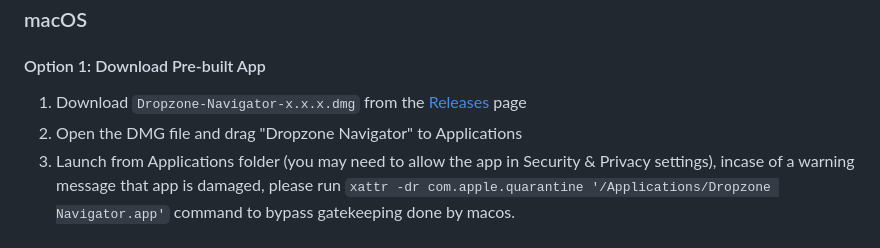
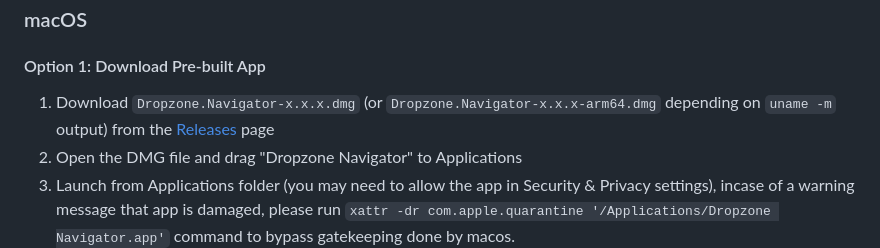
Before and after one commit to milindghiya/dropzone_navigator, a Markdown page: README.md, the part around the change. GitHub-like rendering.

```diff
--- a/README.md
+++ b/README.md
@@ -146,7 +146,7 @@ npm run build:win
 ### macOS
 
 #### Option 1: Download Pre-built App
-1. Download `Dropzone-Navigator-x.x.x.dmg` from the [Releases](https://github.com/milindghiya/dropzone_navigator/releases) page
+1. Download `Dropzone.Navigator-x.x.x.dmg` (or `Dropzone.Navigator-x.x.x-arm64.dmg` depending on `uname -m` output) from the [Releases](https://github.com/milindghiya/dropzone_navigator/releases) page
 2. Open the DMG file and drag "Dropzone Navigator" to Applications
 3. Launch from Applications folder (you may need to allow the app in Security & Privacy settings), incase of a warning message that app is damaged, please run `xattr -dr com.apple.quarantine '/Applications/Dropzone Navigator.app'` command to bypass gatekeeping done by macos.
 
```
